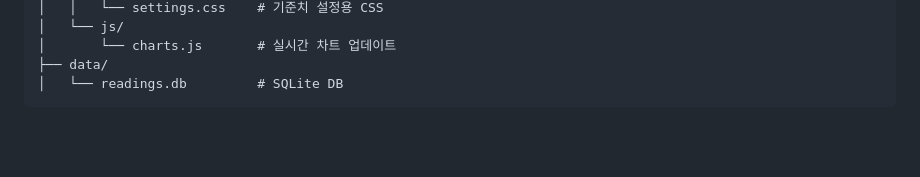
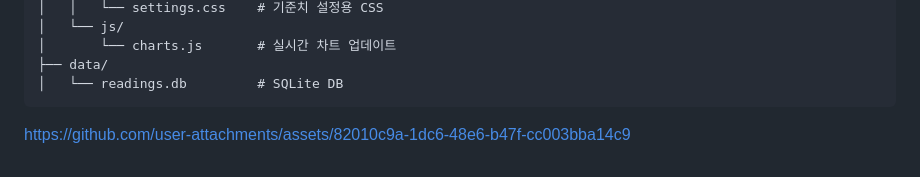
Before and after one commit to jiny00ng/iot-raspi-2025, a Markdown page: README.md, the part around the change. Drawn GitHub-style; blank space fills up the shorter version.

Commit message:
구현 화면 동영상

```diff
--- a/README.md
+++ b/README.md
@@ -589,3 +589,7 @@ warehouse-monitoring/
 ├── data/
 │   └── readings.db         # SQLite DB
 </pre>
+
+
+
+https://github.com/user-attachments/assets/82010c9a-1dc6-48e6-b47f-cc003bba14c9
```
